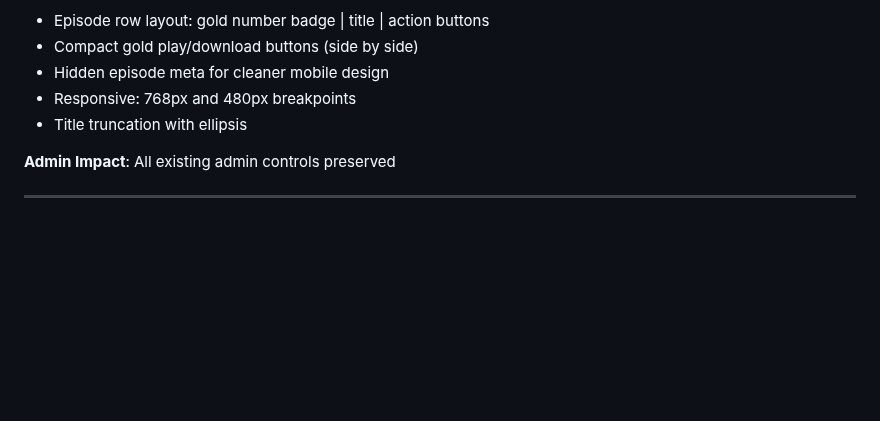
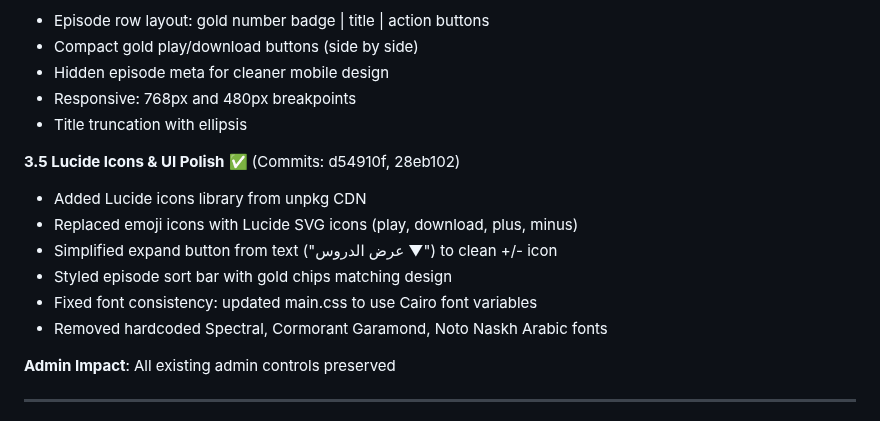
Before and after one commit to Mohamed-AH/wurud, a Markdown page: CLAUDE.md, the part around the change. Rendered like a GitHub page; blank space fills up the shorter version.

Commit message:
Update CLAUDE.md with Lucide icons and font fix documentation
Added Phase 3.5 documenting:
- Lucide icons integration
- Expand button simplification
- Episode sort bar styling
- Cairo font consistency fix in main.css

Co-Authored-By: Claude Opus 4.5 <noreply@anthropic.com>
Claude-Session: https://claude.ai/code/session_01De3vDFHAUbJXKDhgsNA7du

```diff
--- a/CLAUDE.md
+++ b/CLAUDE.md
@@ -350,6 +350,14 @@ Added admin setting to switch between new card layout and classic table layout:
 - Responsive: 768px and 480px breakpoints
 - Title truncation with ellipsis
 
+**3.5 Lucide Icons & UI Polish** ✅ (Commits: d54910f, 28eb102)
+- Added Lucide icons library from unpkg CDN
+- Replaced emoji icons with Lucide SVG icons (play, download, plus, minus)
+- Simplified expand button from text ("عرض الدروس ▼") to clean +/- icon
+- Styled episode sort bar with gold chips matching design
+- Fixed font consistency: updated main.css to use Cairo font variables
+- Removed hardcoded Spectral, Cormorant Garamond, Noto Naskh Arabic fonts
+
 **Admin Impact**: All existing admin controls preserved
 
 ---
```
